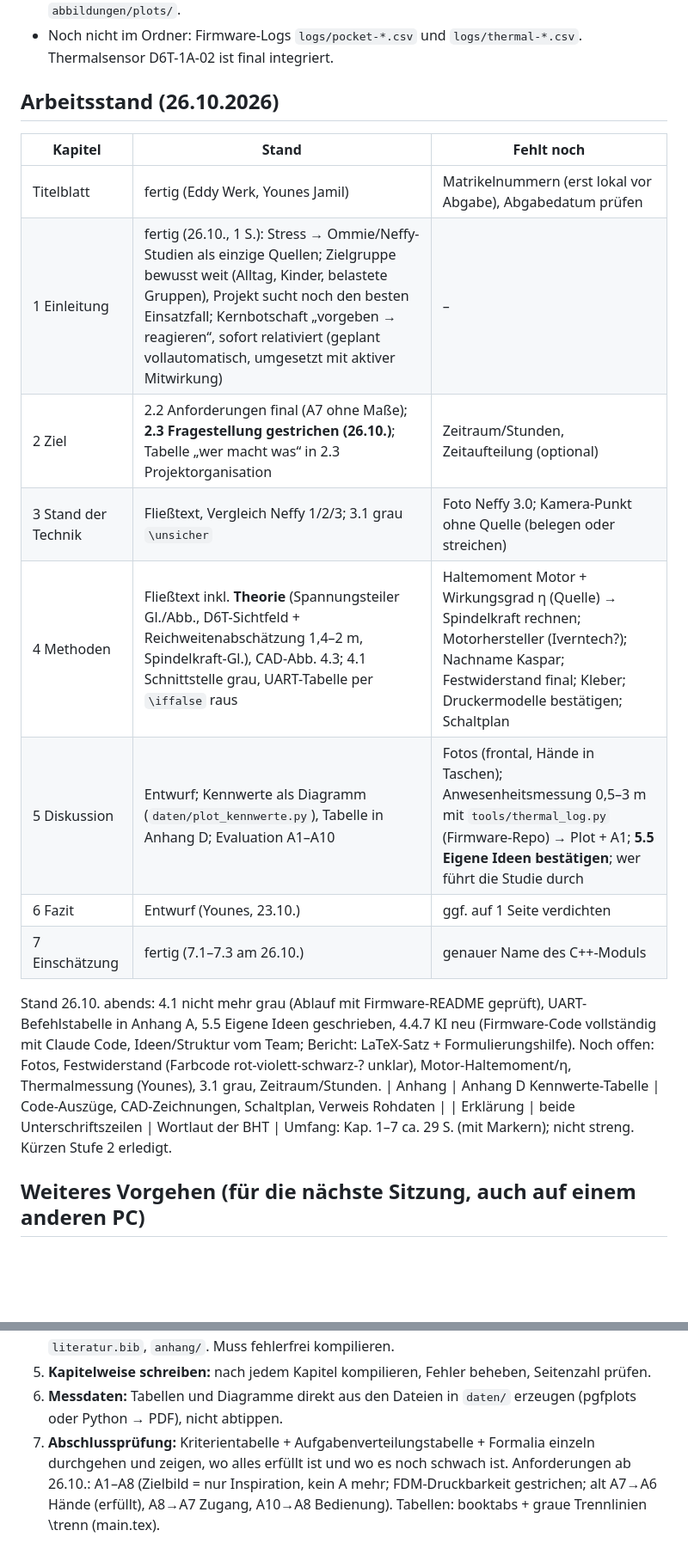
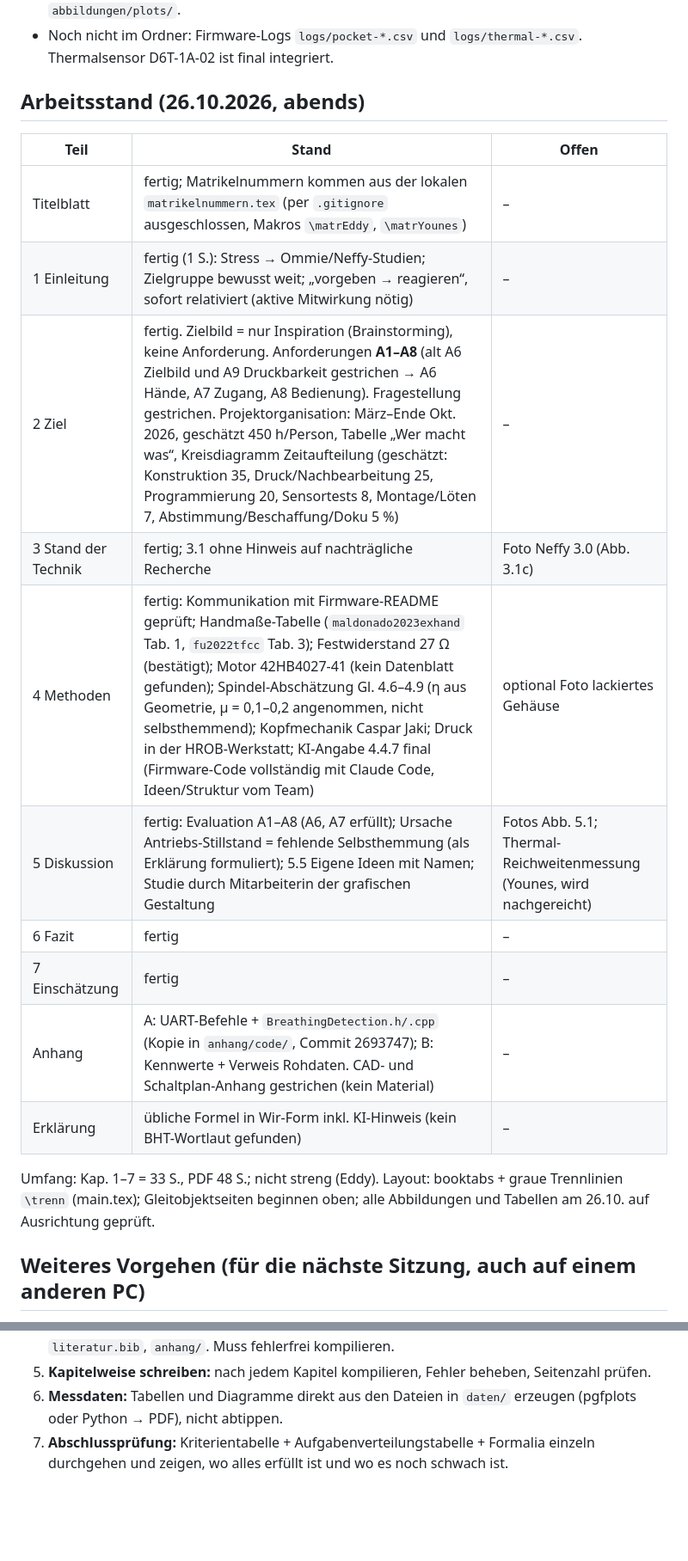
Before and after one commit to eddy904/Praktikusbericht-Neffy, a Markdown page: CLAUDE.md, 2 parts joined by grey strips. Shown at 86% size. GitHub-like rendering; blank space fills up the shorter version.

Commit message:
CLAUDE.md: Arbeitsstand 26.10. abends und naechste Schritte (Review, Fotos, Thermalmessung)
Co-Authored-By: Claude Opus 5.5 <noreply@anthropic.com>

```diff
--- a/CLAUDE.md
+++ b/CLAUDE.md
@@ -109,20 +109,22 @@ bekommt sie direkt von Eddy. Alle für den Bericht wichtigen Fakten stehen in de
 - Noch nicht im Ordner: Firmware-Logs `logs/pocket-*.csv` und `logs/thermal-*.csv`.
   Thermalsensor D6T-1A-02 ist final integriert.
 
-## Arbeitsstand (26.10.2026)
-| Kapitel | Stand | Fehlt noch |
+## Arbeitsstand (26.10.2026, abends)
+| Teil | Stand | Offen |
 |---|---|---|
-| Titelblatt | fertig (Eddy Werk, Younes Jamil) | Matrikelnummern (erst lokal vor Abgabe), Abgabedatum prüfen |
-| 1 Einleitung | fertig (26.10., 1 S.): Stress → Ommie/Neffy-Studien als einzige Quellen; Zielgruppe bewusst weit (Alltag, Kinder, belastete Gruppen), Projekt sucht noch den besten Einsatzfall; Kernbotschaft „vorgeben → reagieren“, sofort relativiert (geplant vollautomatisch, umgesetzt mit aktiver Mitwirkung) | – |
-| 2 Ziel | 2.2 Anforderungen final (A7 ohne Maße); **2.3 Fragestellung gestrichen (26.10.)**; Tabelle „wer macht was“ in 2.3 Projektorganisation | Zeitraum/Stunden, Zeitaufteilung (optional) |
-| 3 Stand der Technik | Fließtext, Vergleich Neffy 1/2/3; 3.1 grau `\unsicher` | Foto Neffy 3.0; Kamera-Punkt ohne Quelle (belegen oder streichen) |
-| 4 Methoden | Fließtext inkl. **Theorie** (Spannungsteiler Gl./Abb., D6T-Sichtfeld + Reichweitenabschätzung 1,4–2 m, Spindelkraft-Gl.), CAD-Abb. 4.3; 4.1 Schnittstelle grau, UART-Tabelle per `\iffalse` raus | Haltemoment Motor + Wirkungsgrad η (Quelle) → Spindelkraft rechnen; Motorhersteller (Iverntech?); Nachname Kaspar; Festwiderstand final; Kleber; Druckermodelle bestätigen; Schaltplan |
-| 5 Diskussion | Entwurf; Kennwerte als Diagramm (`daten/plot_kennwerte.py`), Tabelle in Anhang D; Evaluation A1–A10 | Fotos (frontal, Hände in Taschen); Anwesenheitsmessung 0,5–3 m mit `tools/thermal_log.py` (Firmware-Repo) → Plot + A1; **5.5 Eigene Ideen bestätigen**; wer führt die Studie durch |
-| 6 Fazit | Entwurf (Younes, 23.10.) | ggf. auf 1 Seite verdichten |
-| 7 Einschätzung | fertig (7.1–7.3 am 26.10.) | genauer Name des C++-Moduls |
-Stand 26.10. abends: 4.1 nicht mehr grau (Ablauf mit Firmware-README geprüft), UART-Befehlstabelle in Anhang A, 5.5 Eigene Ideen geschrieben, 4.4.7 KI neu (Firmware-Code vollständig mit Claude Code, Ideen/Struktur vom Team; Bericht: LaTeX-Satz + Formulierungshilfe). Noch offen: Fotos, Festwiderstand (Farbcode rot-violett-schwarz-? unklar), Motor-Haltemoment/η, Thermalmessung (Younes), 3.1 grau, Zeitraum/Stunden.
-| Anhang | Anhang D Kennwerte-Tabelle | Code-Auszüge, CAD-Zeichnungen, Schaltplan, Verweis Rohdaten |
-| Erklärung | beide Unterschriftszeilen | Wortlaut der BHT |
-Umfang: Kap. 1–7 ca. 29 S. (mit Markern); nicht streng. Kürzen Stufe 2 erledigt.
+| Titelblatt | fertig; Matrikelnummern kommen aus der lokalen `matrikelnummern.tex` (per `.gitignore` ausgeschlossen, Makros `\matrEddy`, `\matrYounes`) | – |
+| 1 Einleitung | fertig (1 S.): Stress → Ommie/Neffy-Studien; Zielgruppe bewusst weit; „vorgeben → reagieren“, sofort relativiert (aktive Mitwirkung nötig) | – |
+| 2 Ziel | fertig. Zielbild = nur Inspiration (Brainstorming), keine Anforderung. Anforderungen **A1–A8** (alt A6 Zielbild und A9 Druckbarkeit gestrichen → A6 Hände, A7 Zugang, A8 Bedienung). Fragestellung gestrichen. Projektorganisation: März–Ende Okt. 2026, geschätzt 450 h/Person, Tabelle „Wer macht was“, Kreisdiagramm Zeitaufteilung (geschätzt: Konstruktion 35, Druck/Nachbearbeitung 25, Programmierung 20, Sensortests 8, Montage/Löten 7, Abstimmung/Beschaffung/Doku 5 %) | – |
+| 3 Stand der Technik | fertig; 3.1 ohne Hinweis auf nachträgliche Recherche | Foto Neffy 3.0 (Abb. 3.1c) |
+| 4 Methoden | fertig: Kommunikation mit Firmware-README geprüft; Handmaße-Tabelle (`maldonado2023exhand` Tab. 1, `fu2022tfcc` Tab. 3); Festwiderstand 27 Ω (bestätigt); Motor 42HB4027-41 (kein Datenblatt gefunden); Spindel-Abschätzung Gl. 4.6–4.9 (η aus Geometrie, μ = 0,1–0,2 angenommen, nicht selbsthemmend); Kopfmechanik Caspar Jaki; Druck in der HROB-Werkstatt; KI-Angabe 4.4.7 final (Firmware-Code vollständig mit Claude Code, Ideen/Struktur vom Team) | optional Foto lackiertes Gehäuse |
+| 5 Diskussion | fertig: Evaluation A1–A8 (A6, A7 erfüllt); Ursache Antriebs-Stillstand = fehlende Selbsthemmung (als Erklärung formuliert); 5.5 Eigene Ideen mit Namen; Studie durch Mitarbeiterin der grafischen Gestaltung | Fotos Abb. 5.1; Thermal-Reichweitenmessung (Younes, wird nachgereicht) |
+| 6 Fazit | fertig | – |
+| 7 Einschätzung | fertig | – |
+| Anhang | A: UART-Befehle + `BreathingDetection.h/.cpp` (Kopie in `anhang/code/`, Commit 2693747); B: Kennwerte + Verweis Rohdaten. CAD- und Schaltplan-Anhang gestrichen (kein Material) | – |
+| Erklärung | übliche Formel in Wir-Form inkl. KI-Hinweis (kein BHT-Wortlaut gefunden) | – |
+
+Umfang: Kap. 1–7 = 33 S., PDF 48 S.; nicht streng (Eddy).
+Layout: booktabs + graue Trennlinien `\trenn` (main.tex); Gleitobjektseiten beginnen oben; alle Abbildungen und
+Tabellen am 26.10. auf Ausrichtung geprüft.
 
 ## Weiteres Vorgehen (für die nächste Sitzung, auch auf einem anderen PC)
@@ -308,4 +303,3 @@ und „Durchgeführte Aufgaben“ → in Kap. 2 klar trennbar machen.
    (pgfplots oder Python → PDF), nicht abtippen.
 7. **Abschlussprüfung:** Kriterientabelle + Aufgabenverteilungstabelle + Formalia einzeln durchgehen und zeigen,
    wo alles erfüllt ist und wo es noch schwach ist.
-Anforderungen ab 26.10.: A1–A8 (Zielbild = nur Inspiration, kein A mehr; FDM-Druckbarkeit gestrichen; alt A7→A6 Hände (erfüllt), A8→A7 Zugang, A10→A8 Bedienung). Tabellen: booktabs + graue Trennlinien \trenn (main.tex).
```
Also changed, not shown: other parts of CLAUDE.md (+8 -15 lines).
